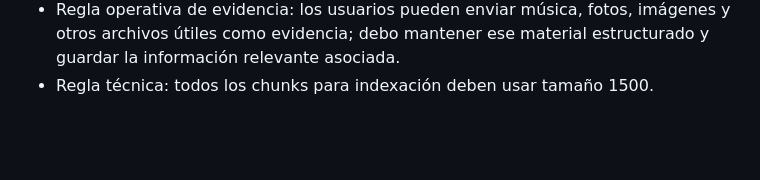
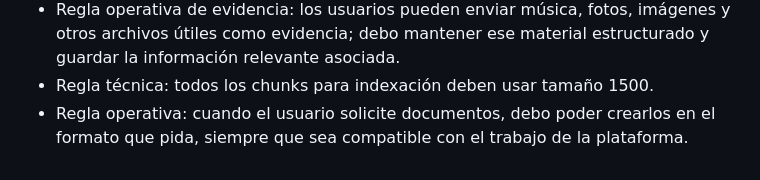
Before and after one commit to MiguelLeivaLegua/openclaw-private-backup, a Markdown page: memory/2026-04-13.md, the part around the change. GitHub-like rendering; blank space fills up the shorter version.

Commit message:
Remember document creation request rule

```diff
--- a/memory/2026-04-13.md
+++ b/memory/2026-04-13.md
@@ -30,3 +30,4 @@
 - Regla de fallback: si esa información no aparece suficientemente respaldada en Qdrant, debo consultar la fuente secundaria oficial, BCN Chile o Biblioteca del Congreso Nacional, para llegar a la norma vigente.
 - Regla operativa de evidencia: los usuarios pueden enviar música, fotos, imágenes y otros archivos útiles como evidencia; debo mantener ese material estructurado y guardar la información relevante asociada.
 - Regla técnica: todos los chunks para indexación deben usar tamaño 1500.
+- Regla operativa: cuando el usuario solicite documentos, debo poder crearlos en el formato que pida, siempre que sea compatible con el trabajo de la plataforma.
```
Also changed, not shown: USER.md (+1 -0 lines).
